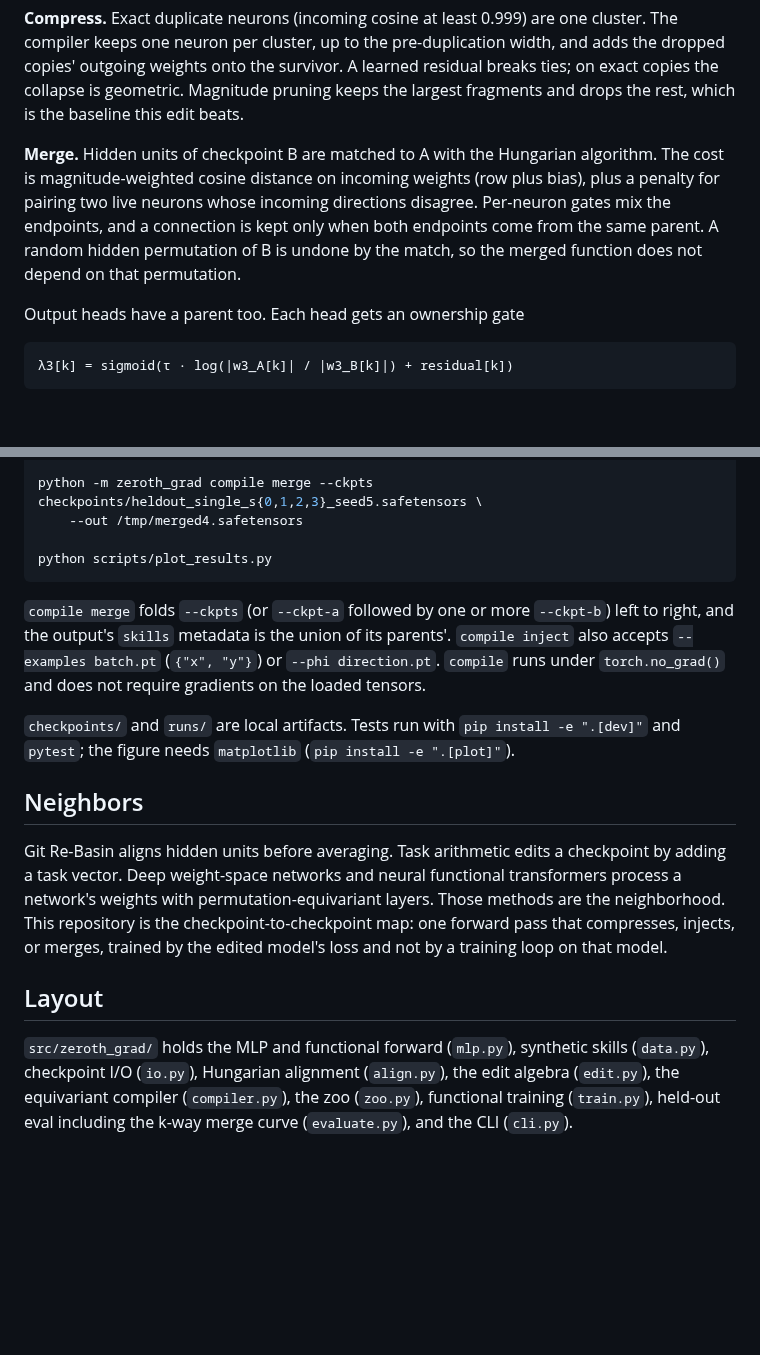
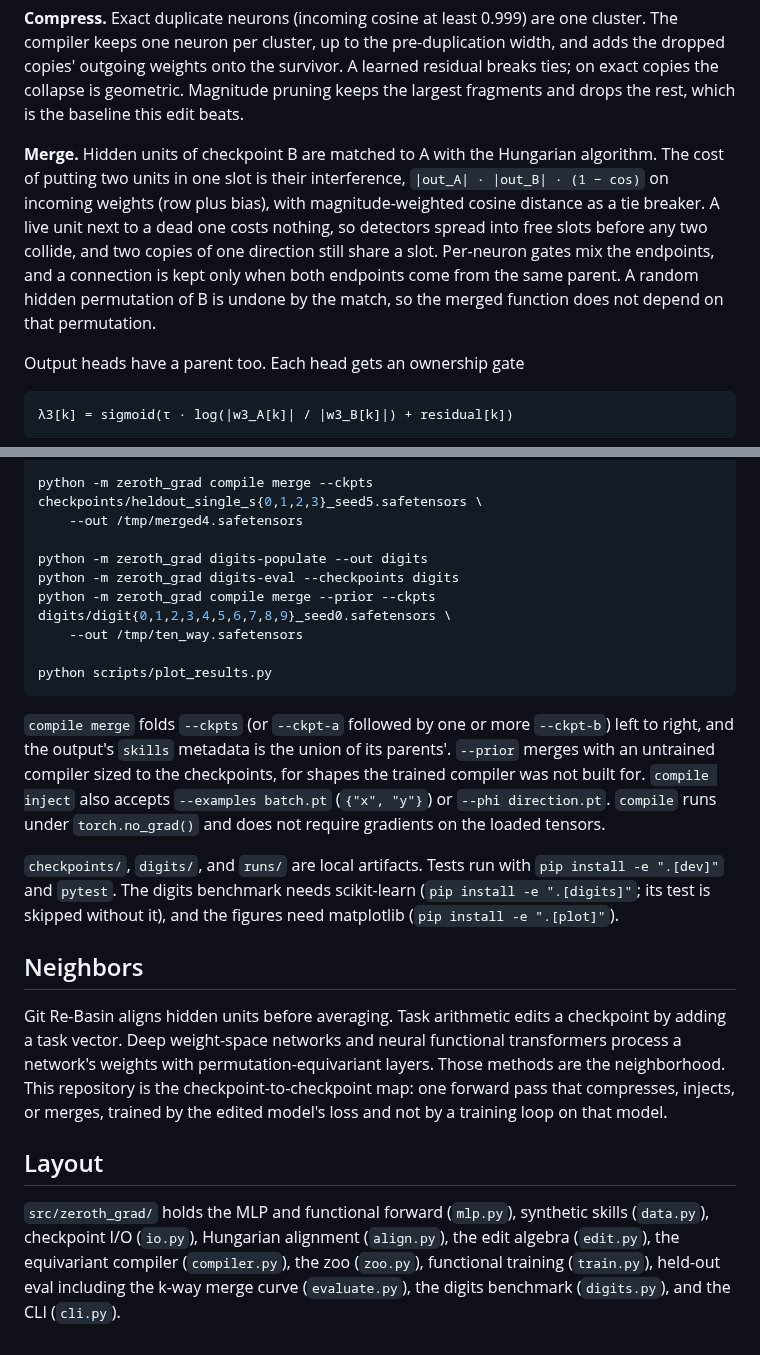
Before and after one commit to AaronGrace978/zeroth-grad, a Markdown page: README.md, 2 parts joined by grey strips. Drawn GitHub-style; blank space fills up the shorter version.

````diff
--- a/README.md
+++ b/README.md
@@ -20,7 +20,7 @@ with scales `a`, `s`, `c`, `r` predicted by the compiler. Old heads are left alo
 
 **Compress.** Exact duplicate neurons (incoming cosine at least 0.999) are one cluster. The compiler keeps one neuron per cluster, up to the pre-duplication width, and adds the dropped copies' outgoing weights onto the survivor. A learned residual breaks ties; on exact copies the collapse is geometric. Magnitude pruning keeps the largest fragments and drops the rest, which is the baseline this edit beats.
 
-**Merge.** Hidden units of checkpoint B are matched to A with the Hungarian algorithm. The cost is magnitude-weighted cosine distance on incoming weights (row plus bias), plus a penalty for pairing two live neurons whose incoming directions disagree. Per-neuron gates mix the endpoints, and a connection is kept only when both endpoints come from the same parent. A random hidden permutation of B is undone by the match, so the merged function does not depend on that permutation.
+**Merge.** Hidden units of checkpoint B are matched to A with the Hungarian algorithm. The cost of putting two units in one slot is their interference, `|out_A| · |out_B| · (1 − cos)` on incoming weights (row plus bias), with magnitude-weighted cosine distance as a tie breaker. A live unit next to a dead one costs nothing, so detectors spread into free slots before any two collide, and two copies of one direction still share a slot. Per-neuron gates mix the endpoints, and a connection is kept only when both endpoints come from the same parent. A random hidden permutation of B is undone by the match, so the merged function does not depend on that permutation.
 
 Output heads have a parent too. Each head gets an ownership gate
 
@@ -111,12 +141,17 @@ python -m zeroth_grad compile merge \
 python -m zeroth_grad compile merge --ckpts checkpoints/heldout_single_s{0,1,2,3}_seed5.safetensors \
     --out /tmp/merged4.safetensors
 
+python -m zeroth_grad digits-populate --out digits
+python -m zeroth_grad digits-eval --checkpoints digits
+python -m zeroth_grad compile merge --prior --ckpts digits/digit{0,1,2,3,4,5,6,7,8,9}_seed0.safetensors \
+    --out /tmp/ten_way.safetensors
+
 python scripts/plot_results.py
 ```
 
-`compile merge` folds `--ckpts` (or `--ckpt-a` followed by one or more `--ckpt-b`) left to right, and the output's `skills` metadata is the union of its parents'. `compile inject` also accepts `--examples batch.pt` (`{"x", "y"}`) or `--phi direction.pt`. `compile` runs under `torch.no_grad()` and does not require gradients on the loaded tensors.
+`compile merge` folds `--ckpts` (or `--ckpt-a` followed by one or more `--ckpt-b`) left to right, and the output's `skills` metadata is the union of its parents'. `--prior` merges with an untrained compiler sized to the checkpoints, for shapes the trained compiler was not built for. `compile inject` also accepts `--examples batch.pt` (`{"x", "y"}`) or `--phi direction.pt`. `compile` runs under `torch.no_grad()` and does not require gradients on the loaded tensors.
 
-`checkpoints/` and `runs/` are local artifacts. Tests run with `pip install -e ".[dev]"` and `pytest`; the figure needs `matplotlib` (`pip install -e ".[plot]"`).
+`checkpoints/`, `digits/`, and `runs/` are local artifacts. Tests run with `pip install -e ".[dev]"` and `pytest`. The digits benchmark needs scikit-learn (`pip install -e ".[digits]"`; its test is skipped without it), and the figures need matplotlib (`pip install -e ".[plot]"`).
 
 ## Neighbors
 
@@ -124,4 +159,4 @@ Git Re-Basin aligns hidden units before averaging. Task arithmetic edits a check
 
 ## Layout
 
-`src/zeroth_grad/` holds the MLP and functional forward (`mlp.py`), synthetic skills (`data.py`), checkpoint I/O (`io.py`), Hungarian alignment (`align.py`), the edit algebra (`edit.py`), the equivariant compiler (`compiler.py`), the zoo (`zoo.py`), functional training (`train.py`), held-out eval including the k-way merge curve (`evaluate.py`), and the CLI (`cli.py`).
+`src/zeroth_grad/` holds the MLP and functional forward (`mlp.py`), synthetic skills (`data.py`), checkpoint I/O (`io.py`), Hungarian alignment (`align.py`), the edit algebra (`edit.py`), the equivariant compiler (`compiler.py`), the zoo (`zoo.py`), functional training (`train.py`), held-out eval including the k-way merge curve (`evaluate.py`), the digits benchmark (`digits.py`), and the CLI (`cli.py`).
````
Also changed, not shown: other parts of README.md (+32 -2 lines), docs/digits_results.png (added), docs/heldout_results.png, 11 other files.
